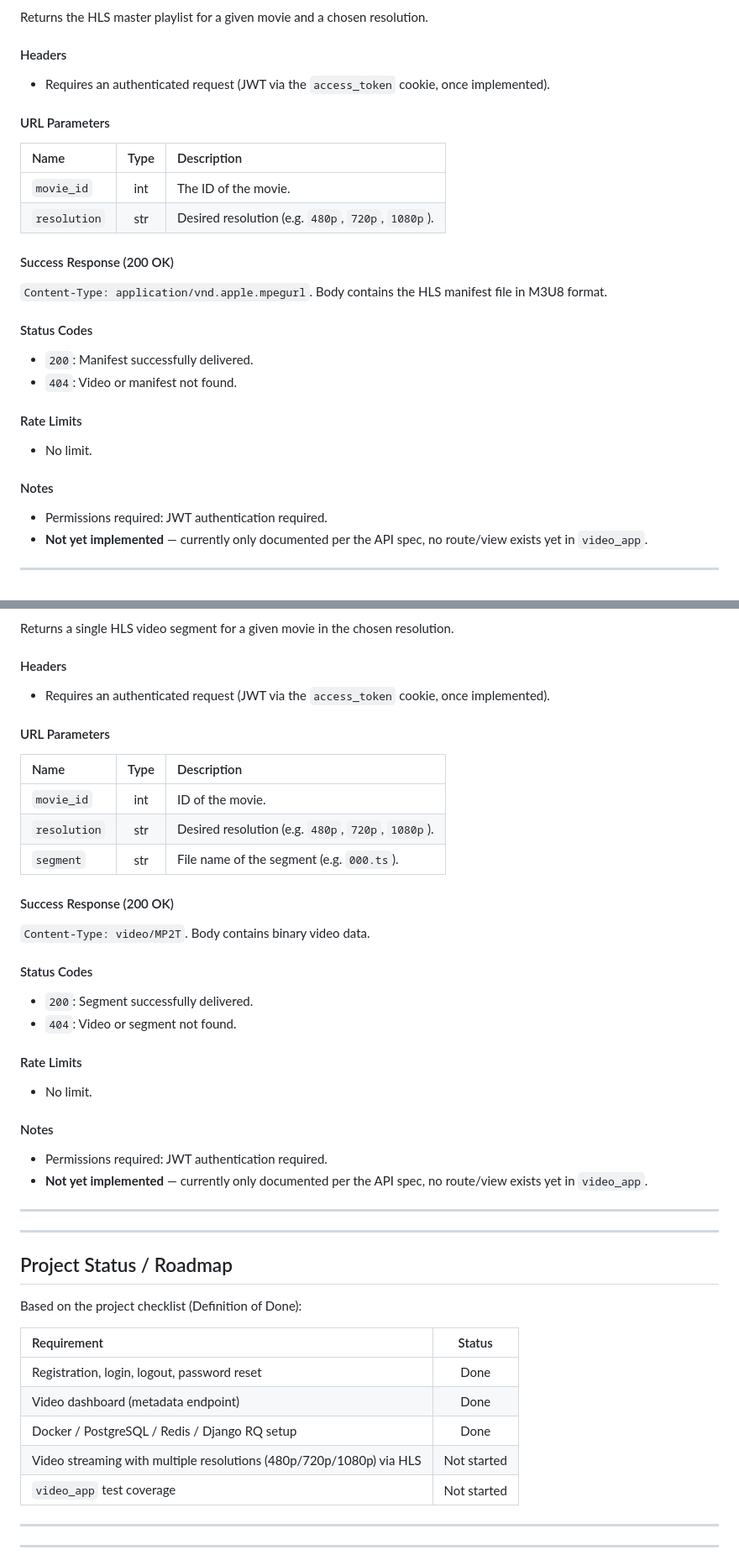
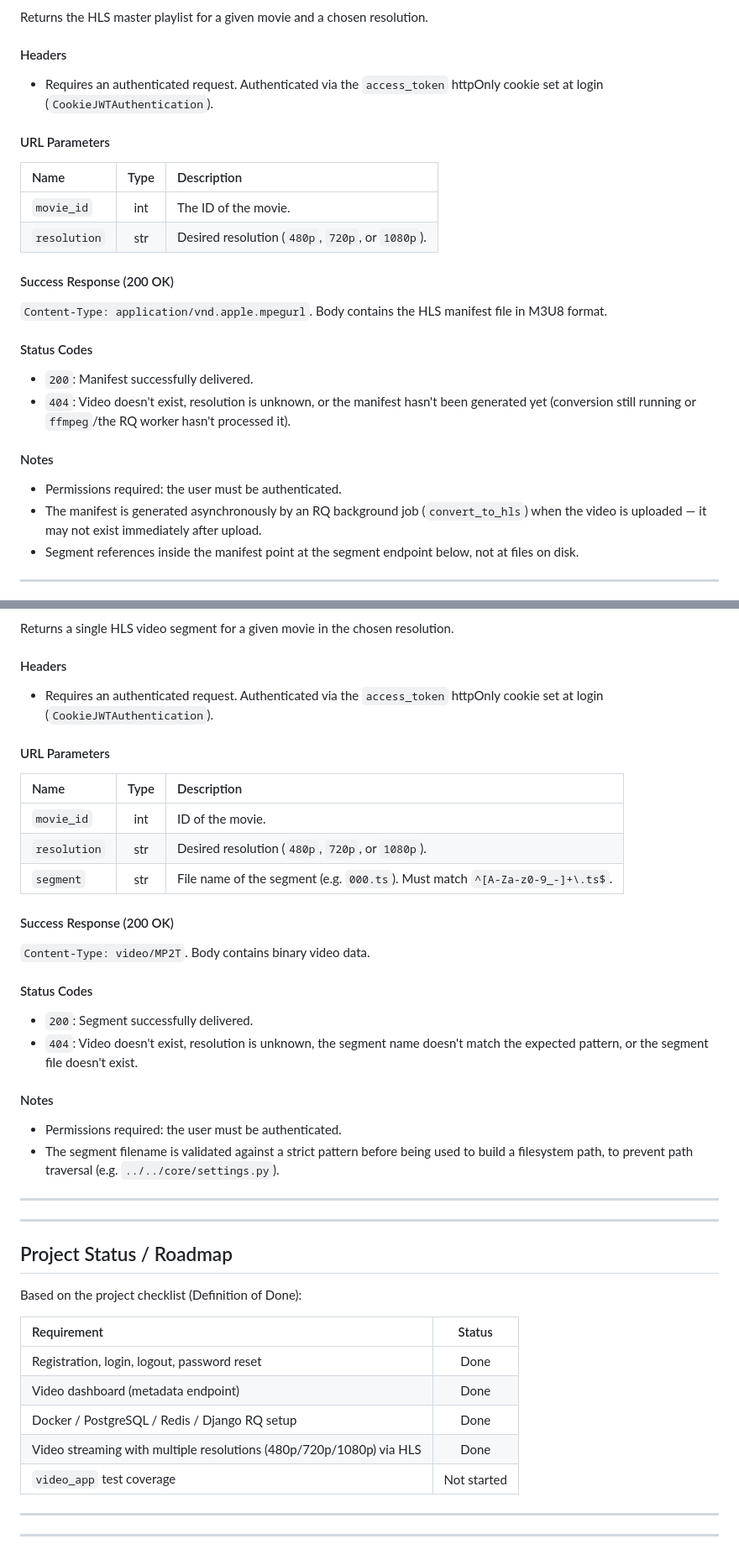
Before and after one commit to RichardWezel/Videoflix, a Markdown page: README.md, 2 parts joined by grey strips. Shown at 84% size. Drawn GitHub-style; folded sections open.

Commit message:
docs: document HLS streaming endpoints as implemented
Update the README to reflect the finished HLS work: mark the
playlist/segment endpoints as implemented (auth, status codes,
async generation via RQ, path-traversal protection on segment
names) instead of "planned", note ffmpeg's active role, and flip
the roadmap entry to Done now that an end-to-end upload/playback
test has succeeded.

```diff
--- a/README.md
+++ b/README.md
@@ -420,14 +422,14 @@ Returns the HLS master playlist for a given movie and a chosen resolution.
 
 #### Headers
 
-- Requires an authenticated request (JWT via the `access_token` cookie, once implemented).
+- Requires an authenticated request. Authenticated via the `access_token` httpOnly cookie set at login (`CookieJWTAuthentication`).
 
 #### URL Parameters
 
 | Name | Type | Description |
 | :--- | :---: | :---------- |
 | `movie_id` | int | The ID of the movie. |
-| `resolution` | str | Desired resolution (e.g. `480p`, `720p`, `1080p`). |
+| `resolution` | str | Desired resolution (`480p`, `720p`, or `1080p`). |
 
 #### Success Response (200 OK)
 
@@ -436,16 +438,13 @@ Returns the HLS master playlist for a given movie and a chosen resolution.
 #### Status Codes
 
 - `200`: Manifest successfully delivered.
-- `404`: Video or manifest not found.
-
-#### Rate Limits
-
-- No limit.
+- `404`: Video doesn't exist, resolution is unknown, or the manifest hasn't been generated yet (conversion still running or `ffmpeg`/the RQ worker hasn't processed it).
 
 #### Notes
 
-- Permissions required: JWT authentication required.
-- **Not yet implemented** — currently only documented per the API spec, no route/view exists yet in `video_app`.
+- Permissions required: the user must be authenticated.
+- The manifest is generated asynchronously by an RQ background job (`convert_to_hls`) when the video is uploaded — it may not exist immediately after upload.
+- Segment references inside the manifest point at the segment endpoint below, not at files on disk.
 
 </details>
 <hr>
@@ -462,15 +461,15 @@ Returns a single HLS video segment for a given movie in the chosen resolution.
 
 #### Headers
 
-- Requires an authenticated request (JWT via the `access_token` cookie, once implemented).
+- Requires an authenticated request. Authenticated via the `access_token` httpOnly cookie set at login (`CookieJWTAuthentication`).
 
 #### URL Parameters
 
 | Name | Type | Description |
 | :--- | :---: | :---------- |
 | `movie_id` | int | ID of the movie. |
-| `resolution` | str | Desired resolution (e.g. `480p`, `720p`, `1080p`). |
-| `segment` | str | File name of the segment (e.g. `000.ts`). |
+| `resolution` | str | Desired resolution (`480p`, `720p`, or `1080p`). |
+| `segment` | str | File name of the segment (e.g. `000.ts`). Must match `^[A-Za-z0-9_-]+\.ts$`. |
 
 #### Success Response (200 OK)
 
@@ -479,16 +478,12 @@ Returns a single HLS video segment for a given movie in the chosen resolution.
 #### Status Codes
 
 - `200`: Segment successfully delivered.
-- `404`: Video or segment not found.
-
-#### Rate Limits
-
-- No limit.
+- `404`: Video doesn't exist, resolution is unknown, the segment name doesn't match the expected pattern, or the segment file doesn't exist.
 
 #### Notes
 
-- Permissions required: JWT authentication required.
-- **Not yet implemented** — currently only documented per the API spec, no route/view exists yet in `video_app`.
+- Permissions required: the user must be authenticated.
+- The segment filename is validated against a strict pattern before being used to build a filesystem path, to prevent path traversal (e.g. `../../core/settings.py`).
 
 </details>
 <hr>
@@ -504,7 +499,7 @@ Based on the project checklist (Definition of Done):
 | Registration, login, logout, password reset | Done |
 | Video dashboard (metadata endpoint) | Done |
 | Docker / PostgreSQL / Redis / Django RQ setup | Done |
-| Video streaming with multiple resolutions (480p/720p/1080p) via HLS | Not started |
+| Video streaming with multiple resolutions (480p/720p/1080p) via HLS | Done |
 | `video_app` test coverage | Not started |
 
 ---
```
Also changed, not shown: other parts of README.md (+6 -4 lines).
